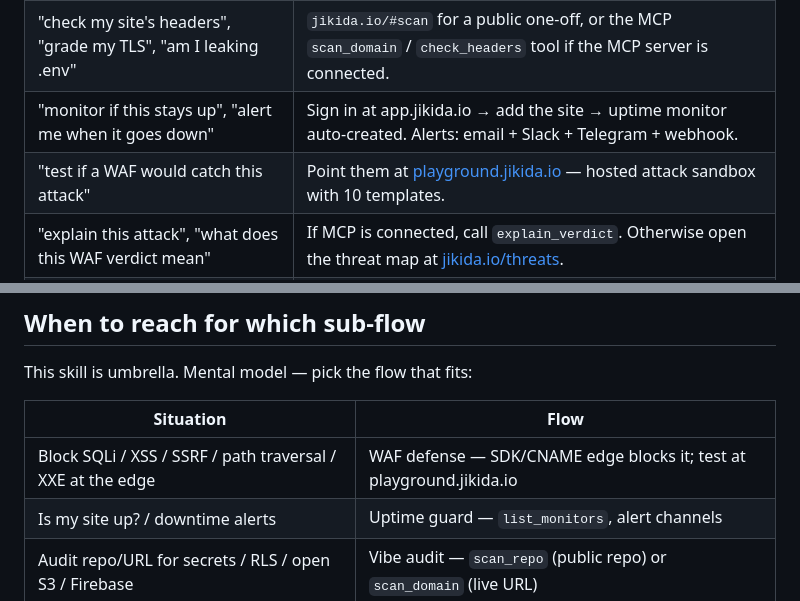
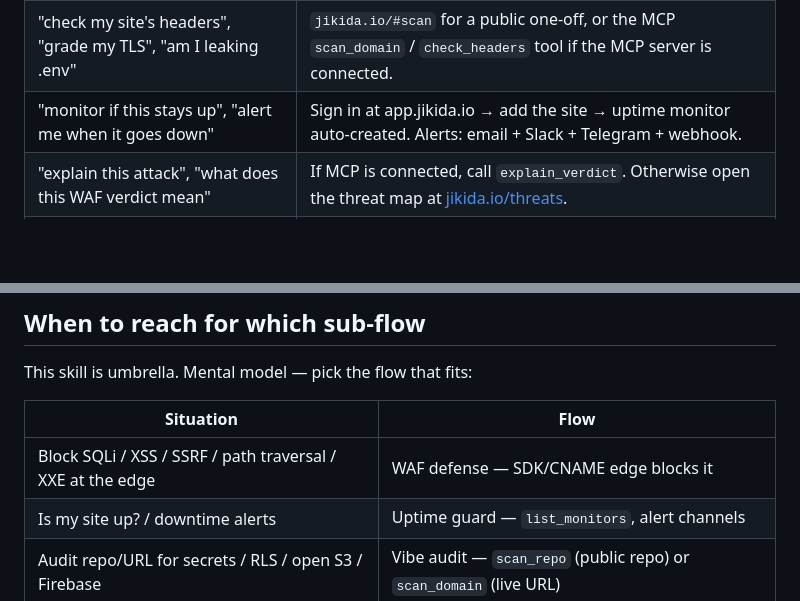
Before and after one commit to unesLam/jikida, a Markdown page: skills/security/SKILL.md, 2 parts joined by grey strips. Drawn GitHub-style; blank space fills up the shorter version.

```diff
--- a/skills/security/SKILL.md
+++ b/skills/security/SKILL.md
@@ -16,7 +16,6 @@ Match the request to the layer.
 | "add a WAF", "block SQL injection", "protect this endpoint" | SDK install via `npx @jikida/init` — installs the right SDK, wires middleware. |
 | "check my site's headers", "grade my TLS", "am I leaking .env" | `jikida.io/#scan` for a public one-off, or the MCP `scan_domain` / `check_headers` tool if the MCP server is connected. |
 | "monitor if this stays up", "alert me when it goes down" | Sign in at app.jikida.io → add the site → uptime monitor auto-created. Alerts: email + Slack + Telegram + webhook. |
-| "test if a WAF would catch this attack" | Point them at [playground.jikida.io](https://playground.jikida.io) — hosted attack sandbox with 10 templates. |
 | "explain this attack", "what does this WAF verdict mean" | If MCP is connected, call `explain_verdict`. Otherwise open the threat map at [jikida.io/threats](https://jikida.io/threats). |
 | "audit my repo for secrets / open S3 / Firebase" | Vibe-coder scan, Pro tier feature. Explain the scan surface. |
 
@@ -240,7 +235,7 @@ This skill is umbrella. Mental model — pick the flow that fits:
 
 | Situation | Flow |
 |---|---|
-| Block SQLi / XSS / SSRF / path traversal / XXE at the edge | WAF defense — SDK/CNAME edge blocks it; test at playground.jikida.io |
+| Block SQLi / XSS / SSRF / path traversal / XXE at the edge | WAF defense — SDK/CNAME edge blocks it |
 | Is my site up? / downtime alerts | Uptime guard — `list_monitors`, alert channels |
 | Audit repo/URL for secrets / RLS / open S3 / Firebase | Vibe audit — `scan_repo` (public repo) or `scan_domain` (live URL) |
 | Block a malicious upload (polyglot, PHP-in-PNG) | Upload scan — SDK `scanUpload()` |
```
Also changed, not shown: other parts of skills/security/SKILL.md (+2 -7 lines).
